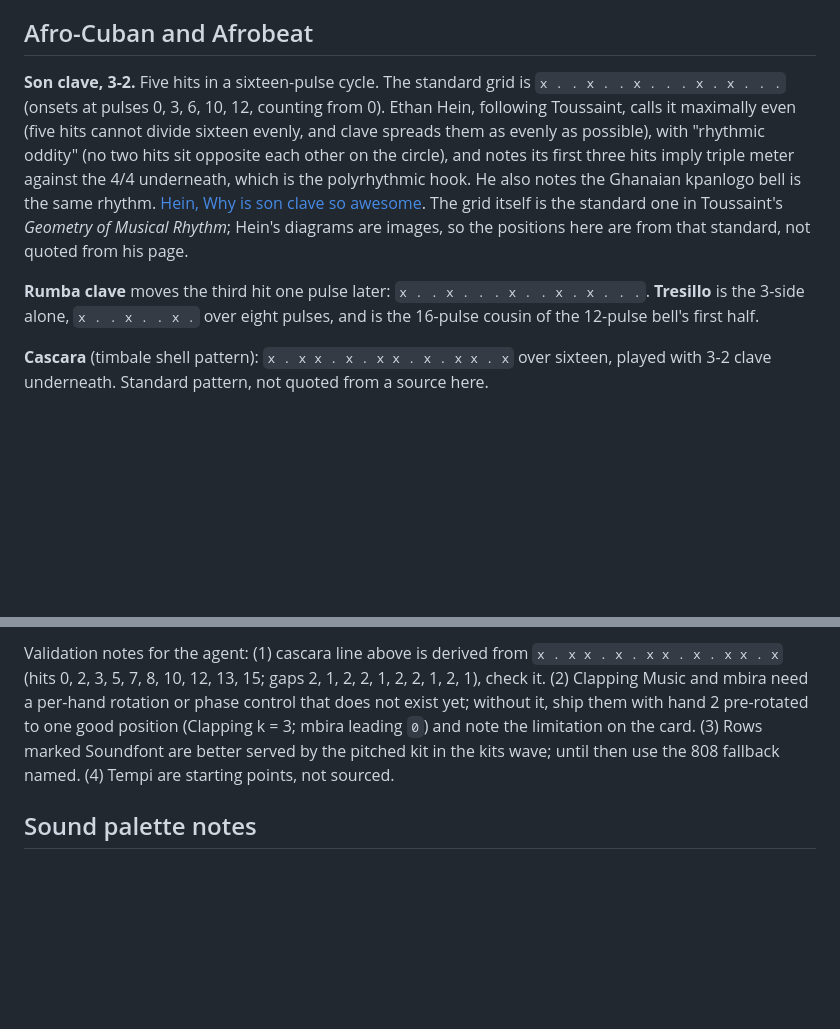
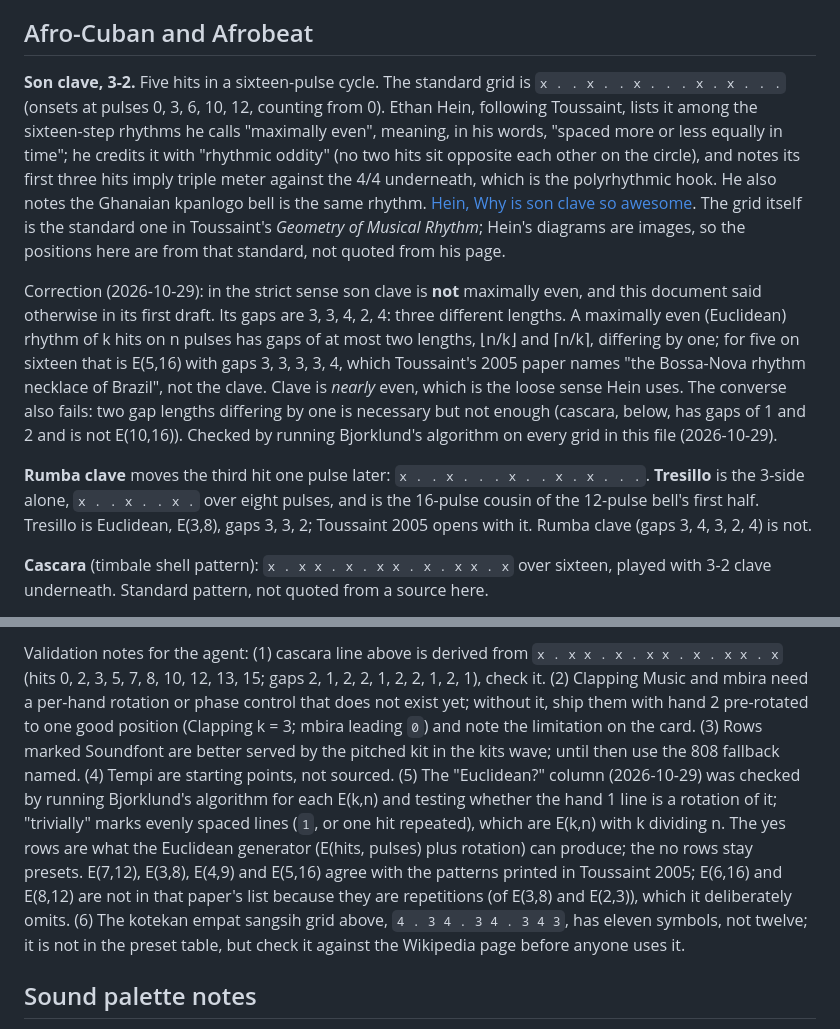
Before and after one commit to nicolovejoy/anomatom, a Markdown page: docs/POLYRHYTHMS.md, 2 parts joined by grey strips. GitHub-like rendering; blank space fills up the shorter version.

```diff
--- a/docs/POLYRHYTHMS.md
+++ b/docs/POLYRHYTHMS.md
@@ -39,9 +39,11 @@ As a preset: two hands at 1:1 on a 12-pulse grid, hand 2 a one-pulse offset of h
 
 ## Afro-Cuban and Afrobeat
 
-**Son clave, 3-2.** Five hits in a sixteen-pulse cycle. The standard grid is `x . . x . . x . . . x . x . . .` (onsets at pulses 0, 3, 6, 10, 12, counting from 0). Ethan Hein, following Toussaint, calls it maximally even (five hits cannot divide sixteen evenly, and clave spreads them as evenly as possible), with "rhythmic oddity" (no two hits sit opposite each other on the circle), and notes its first three hits imply triple meter against the 4/4 underneath, which is the polyrhythmic hook. He also notes the Ghanaian kpanlogo bell is the same rhythm. [Hein, Why is son clave so awesome](https://ethanhein.substack.com/p/why-is-son-clave-so-awesome). The grid itself is the standard one in Toussaint's *Geometry of Musical Rhythm*; Hein's diagrams are images, so the positions here are from that standard, not quoted from his page.
+**Son clave, 3-2.** Five hits in a sixteen-pulse cycle. The standard grid is `x . . x . . x . . . x . x . . .` (onsets at pulses 0, 3, 6, 10, 12, counting from 0). Ethan Hein, following Toussaint, lists it among the sixteen-step rhythms he calls "maximally even", meaning, in his words, "spaced more or less equally in time"; he credits it with "rhythmic oddity" (no two hits sit opposite each other on the circle), and notes its first three hits imply triple meter against the 4/4 underneath, which is the polyrhythmic hook. He also notes the Ghanaian kpanlogo bell is the same rhythm. [Hein, Why is son clave so awesome](https://ethanhein.substack.com/p/why-is-son-clave-so-awesome). The grid itself is the standard one in Toussaint's *Geometry of Musical Rhythm*; Hein's diagrams are images, so the positions here are from that standard, not quoted from his page.
 
-**Rumba clave** moves the third hit one pulse later: `x . . x . . . x . . x . x . . .`. **Tresillo** is the 3-side alone, `x . . x . . x .` over eight pulses, and is the 16-pulse cousin of the 12-pulse bell's first half.
+Correction (2026-10-29): in the strict sense son clave is **not** maximally even, and this document said otherwise in its first draft. Its gaps are 3, 3, 4, 2, 4: three different lengths. A maximally even (Euclidean) rhythm of k hits on n pulses has gaps of at most two lengths, ⌊n/k⌋ and ⌈n/k⌉, differing by one; for five on sixteen that is E(5,16) with gaps 3, 3, 3, 3, 4, which Toussaint's 2005 paper names "the Bossa-Nova rhythm necklace of Brazil", not the clave. Clave is *nearly* even, which is the loose sense Hein uses. The converse also fails: two gap lengths differing by one is necessary but not enough (cascara, below, has gaps of 1 and 2 and is not E(10,16)). Checked by running Bjorklund's algorithm on every grid in this file (2026-10-29).
+
+**Rumba clave** moves the third hit one pulse later: `x . . x . . . x . . x . x . . .`. **Tresillo** is the 3-side alone, `x . . x . . x .` over eight pulses, and is the 16-pulse cousin of the 12-pulse bell's first half. Tresillo is Euclidean, E(3,8), gaps 3, 3, 2; Toussaint 2005 opens with it. Rumba clave (gaps 3, 4, 3, 2, 4) is not.
 
 **Cascara** (timbale shell pattern): `x . x x . x . x x . x . x x . x` over sixteen, played with 3-2 clave underneath. Standard pattern, not quoted from a source here.
 
@@ -137,5 +139,5 @@ For the code agent. Notation follows the app: `hand1 / hand2 at r1:r2`; digits a
 
-Validation notes for the agent: (1) cascara line above is derived from `x . x x . x . x x . x . x x . x` (hits 0, 2, 3, 5, 7, 8, 10, 12, 13, 15; gaps 2, 1, 2, 2, 1, 2, 2, 1, 2, 1), check it. (2) Clapping Music and mbira need a per-hand rotation or phase control that does not exist yet; without it, ship them with hand 2 pre-rotated to one good position (Clapping k = 3; mbira leading `0`) and note the limitation on the card. (3) Rows marked Soundfont are better served by the pitched kit in the kits wave; until then use the 808 fallback named. (4) Tempi are starting points, not sourced.
+Validation notes for the agent: (1) cascara line above is derived from `x . x x . x . x x . x . x x . x` (hits 0, 2, 3, 5, 7, 8, 10, 12, 13, 15; gaps 2, 1, 2, 2, 1, 2, 2, 1, 2, 1), check it. (2) Clapping Music and mbira need a per-hand rotation or phase control that does not exist yet; without it, ship them with hand 2 pre-rotated to one good position (Clapping k = 3; mbira leading `0`) and note the limitation on the card. (3) Rows marked Soundfont are better served by the pitched kit in the kits wave; until then use the 808 fallback named. (4) Tempi are starting points, not sourced. (5) The "Euclidean?" column (2026-10-29) was checked by running Bjorklund's algorithm for each E(k,n) and testing whether the hand 1 line is a rotation of it; "trivially" marks evenly spaced lines (`1`, or one hit repeated), which are E(k,n) with k dividing n. The yes rows are what the Euclidean generator (E(hits, pulses) plus rotation) can produce; the no rows stay presets. E(7,12), E(3,8), E(4,9) and E(5,16) agree with the patterns printed in Toussaint 2005; E(6,16) and E(8,12) are not in that paper's list because they are repetitions (of E(3,8) and E(2,3)), which it deliberately omits. (6) The kotekan empat sangsih grid above, `4 . 3 4 . 3 4 . 3 4 3`, has eleven symbols, not twelve; it is not in the preset table, but check it against the Wikipedia page before anyone uses it.
 
 ## Sound palette notes
 
```
Also changed, not shown: other parts of docs/POLYRHYTHMS.md (+21 -21 lines).
